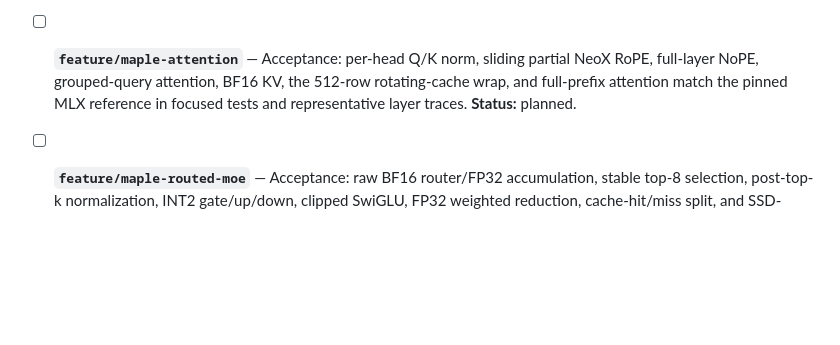
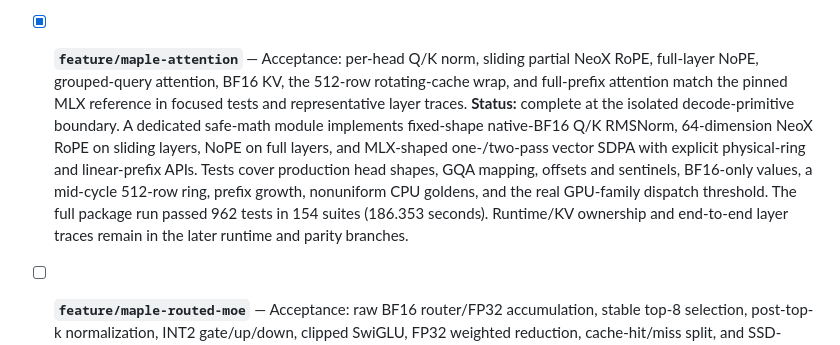
Before and after one commit to NeelM0906/Mference, a Markdown page: PROGRESS.md, the part around the change. GitHub-like rendering; blank space fills up the shorter version.

Commit message:
feat: Record Maple attention acceptance

```diff
--- a/PROGRESS.md
+++ b/PROGRESS.md
@@ -113,11 +113,19 @@ system map is [WIKI.md](WIKI.md).
   passed 957 tests in 152 suites (200.560 seconds); runtime wiring remains in
   the later ordered branches.
 
-- [ ] **`feature/maple-attention`** — Acceptance: per-head Q/K norm, sliding
+- [x] **`feature/maple-attention`** — Acceptance: per-head Q/K norm, sliding
   partial NeoX RoPE, full-layer NoPE, grouped-query attention, BF16 KV, the
   512-row rotating-cache wrap, and full-prefix attention match the pinned MLX
   reference in focused tests and representative layer traces. **Status:**
-  planned.
+  complete at the isolated decode-primitive boundary. A dedicated safe-math
+  module implements fixed-shape native-BF16 Q/K RMSNorm, 64-dimension NeoX
+  RoPE on sliding layers, NoPE on full layers, and MLX-shaped one-/two-pass
+  vector SDPA with explicit physical-ring and linear-prefix APIs. Tests cover
+  production head shapes, GQA mapping, offsets and sentinels, BF16-only values,
+  a mid-cycle 512-row ring, prefix growth, nonuniform CPU goldens, and the real
+  GPU-family dispatch threshold. The full package run passed 962 tests in 154
+  suites (186.353 seconds). Runtime/KV ownership and end-to-end layer traces
+  remain in the later runtime and parity branches.
 
 - [ ] **`feature/maple-routed-moe`** — Acceptance: raw BF16 router/FP32
   accumulation, stable top-8 selection, post-top-k normalization, INT2
```
Also changed, not shown: WIKI.md (+6 -5 lines).
